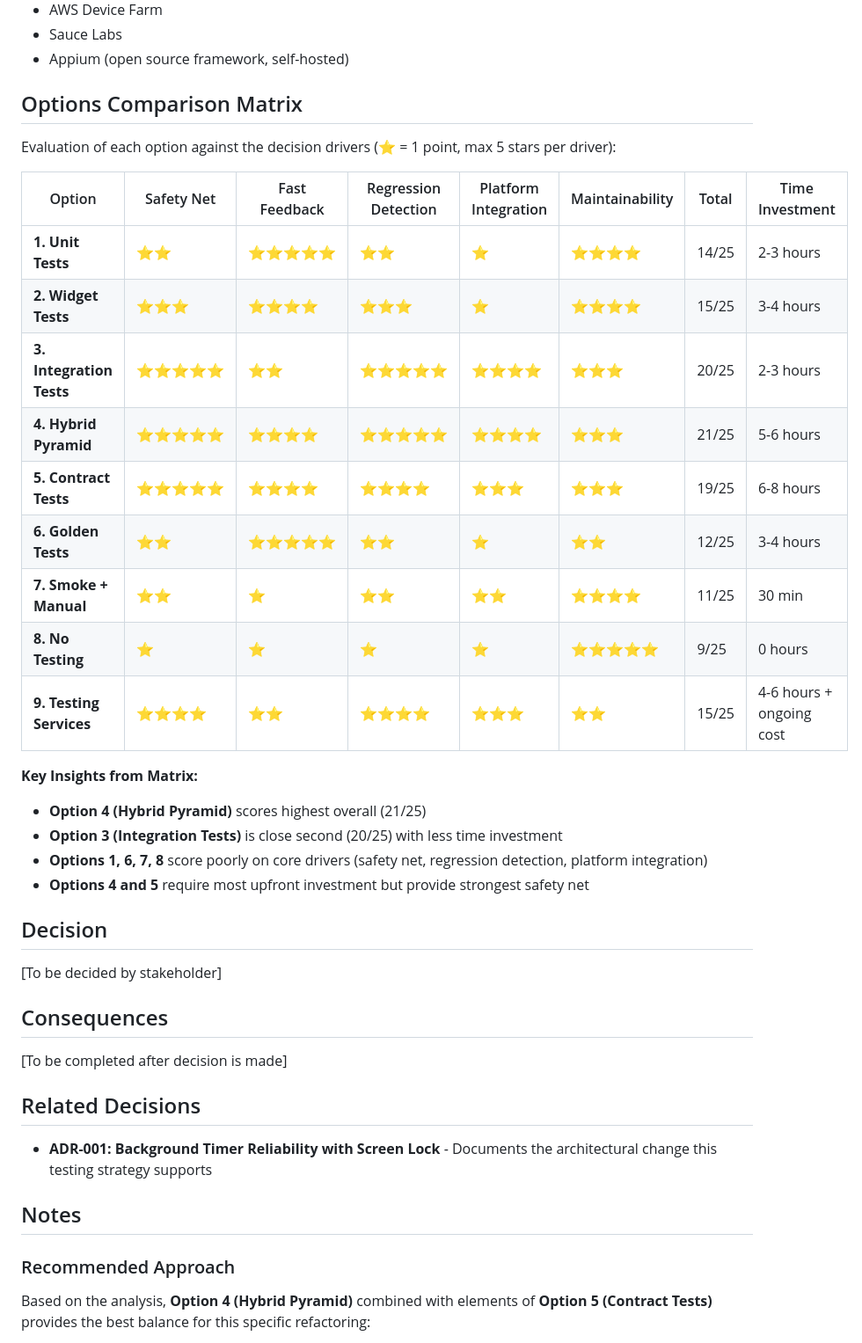
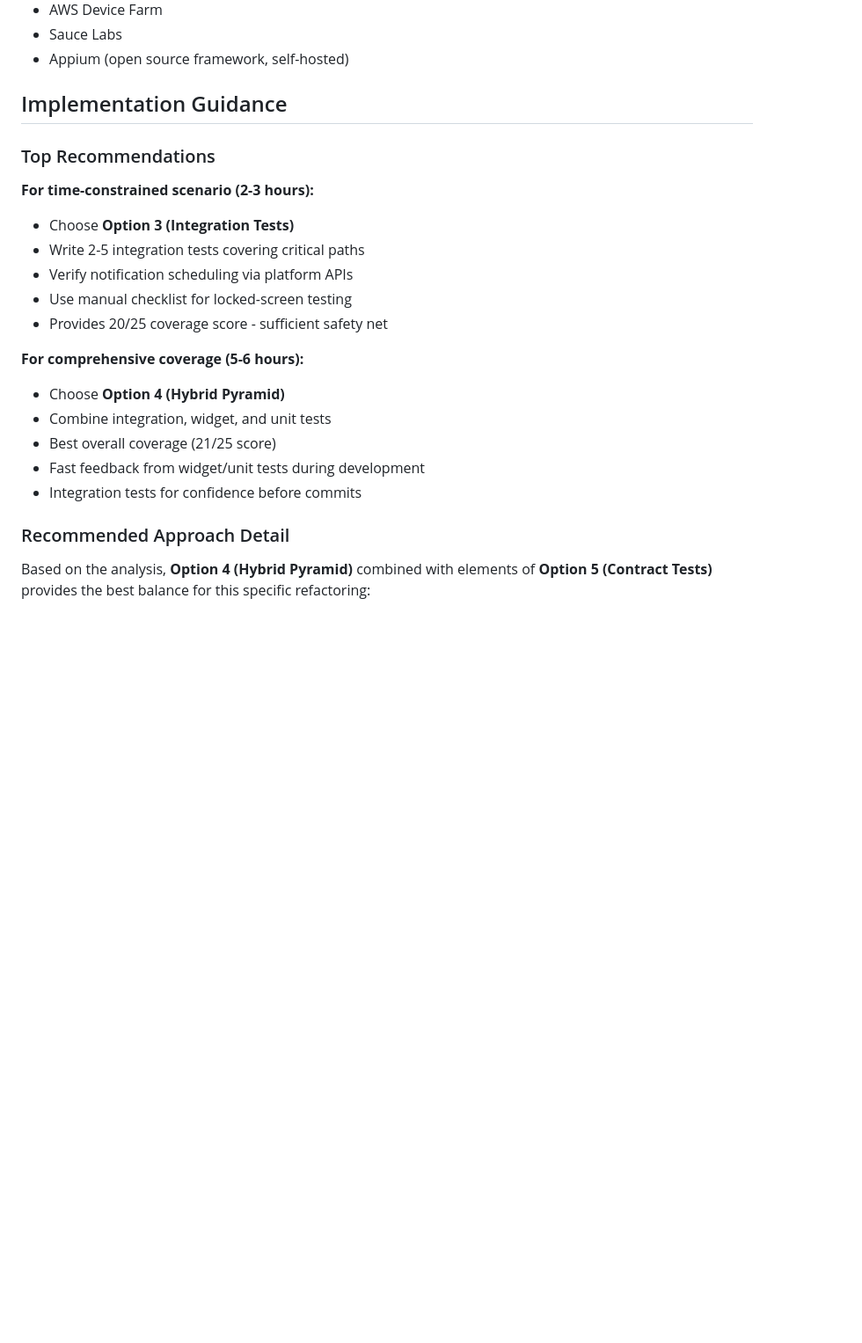
Before and after one commit to wonderbird/multi-timer, a Markdown page: docs/decisions/002-testing-strategy-notification-refactoring.md, the part around one of its changes. Shown at 88% size. GitHub-like rendering; blank space fills up the shorter version.

Commit message:
docs: restructure ADR for readability with executive summary
Move comparison matrix up, add executive summary, consolidate implementation guidance, and organize content from high-level to detailed.

🤖 Generated with [Cursor Agent (Claude Sonnet 4.5)](https://cursor.com/home)

Co-authored-by: Cursor Agent (Claude Sonnet 4.5) <cursoragent@cursor.com>

```diff
--- a/docs/decisions/002-testing-strategy-notification-refactoring.md
+++ b/docs/decisions/002-testing-strategy-notification-refactoring.md
@@ -332,44 +375,27 @@ Adopt cloud-based testing services or testing frameworks specifically designed f
 - Sauce Labs
 - Appium (open source framework, self-hosted)
 
-## Options Comparison Matrix
+## Implementation Guidance
 
-Evaluation of each option against the decision drivers (⭐ = 1 point, max 5 stars per driver):
+### Top Recommendations
 
-| Option | Safety Net | Fast Feedback | Regression Detection | Platform Integration | Maintainability | Total | Time Investment |
-|--------|------------|---------------|----------------------|---------------------|-----------------|-------|-----------------|
-| **1. Unit Tests** | ⭐⭐ | ⭐⭐⭐⭐⭐ | ⭐⭐ | ⭐ | ⭐⭐⭐⭐ | 14/25 | 2-3 hours |
-| **2. Widget Tests** | ⭐⭐⭐ | ⭐⭐⭐⭐ | ⭐⭐⭐ | ⭐ | ⭐⭐⭐⭐ | 15/25 | 3-4 hours |
-| **3. Integration Tests** | ⭐⭐⭐⭐⭐ | ⭐⭐ | ⭐⭐⭐⭐⭐ | ⭐⭐⭐⭐ | ⭐⭐⭐ | 20/25 | 2-3 hours |
-| **4. Hybrid Pyramid** | ⭐⭐⭐⭐⭐ | ⭐⭐⭐⭐ | ⭐⭐⭐⭐⭐ | ⭐⭐⭐⭐ | ⭐⭐⭐ | 21/25 | 5-6 hours |
-| **5. Contract Tests** | ⭐⭐⭐⭐⭐ | ⭐⭐⭐⭐ | ⭐⭐⭐⭐ | ⭐⭐⭐ | ⭐⭐⭐ | 19/25 | 6-8 hours |
-| **6. Golden Tests** | ⭐⭐ | ⭐⭐⭐⭐⭐ | ⭐⭐ | ⭐ | ⭐⭐ | 12/25 | 3-4 hours |
-| **7. Smoke + Manual** | ⭐⭐ | ⭐ | ⭐⭐ | ⭐⭐ | ⭐⭐⭐⭐ | 11/25 | 30 min |
-| **8. No Testing** | ⭐ | ⭐ | ⭐ | ⭐ | ⭐⭐⭐⭐⭐ | 9/25 | 0 hours |
-| **9. Testing Services** | ⭐⭐⭐⭐ | ⭐⭐ | ⭐⭐⭐⭐ | ⭐⭐⭐ | ⭐⭐ | 15/25 | 4-6 hours + ongoing cost |
+**For time-constrained scenario (2-3 hours):**
 
-**Key Insights from Matrix:**
+- Choose **Option 3 (Integration Tests)**
+- Write 2-5 integration tests covering critical paths
+- Verify notification scheduling via platform APIs
+- Use manual checklist for locked-screen testing
+- Provides 20/25 coverage score - sufficient safety net
 
-- **Option 4 (Hybrid Pyramid)** scores highest overall (21/25)
-- **Option 3 (Integration Tests)** is close second (20/25) with less time investment
-- **Options 1, 6, 7, 8** score poorly on core drivers (safety net, regression detection, platform integration)
-- **Options 4 and 5** require most upfront investment but provide strongest safety net
+**For comprehensive coverage (5-6 hours):**
 
-## Decision
+- Choose **Option 4 (Hybrid Pyramid)**
+- Combine integration, widget, and unit tests
+- Best overall coverage (21/25 score)
+- Fast feedback from widget/unit tests during development
+- Integration tests for confidence before commits
 
-[To be decided by stakeholder]
-
-## Consequences
-
-[To be completed after decision is made]
-
-## Related Decisions
-
-- **ADR-001: Background Timer Reliability with Screen Lock** - Documents the architectural change this testing strategy supports
-
-## Notes
-
-### Recommended Approach
+### Recommended Approach Detail
 
 Based on the analysis, **Option 4 (Hybrid Pyramid)** combined with elements of **Option 5 (Contract Tests)** provides the best balance for this specific refactoring:
 
```
Also changed, not shown: other parts of docs/decisions/002-testing-strategy-notification-refactoring.md (+45 -2 lines).
